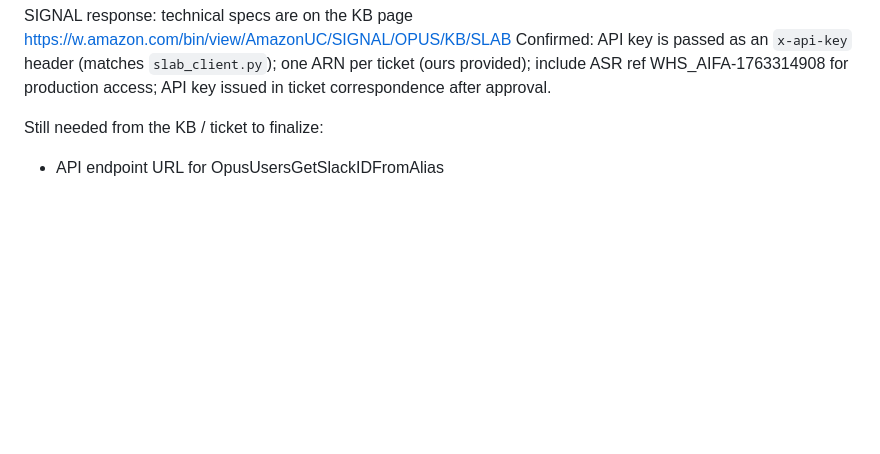
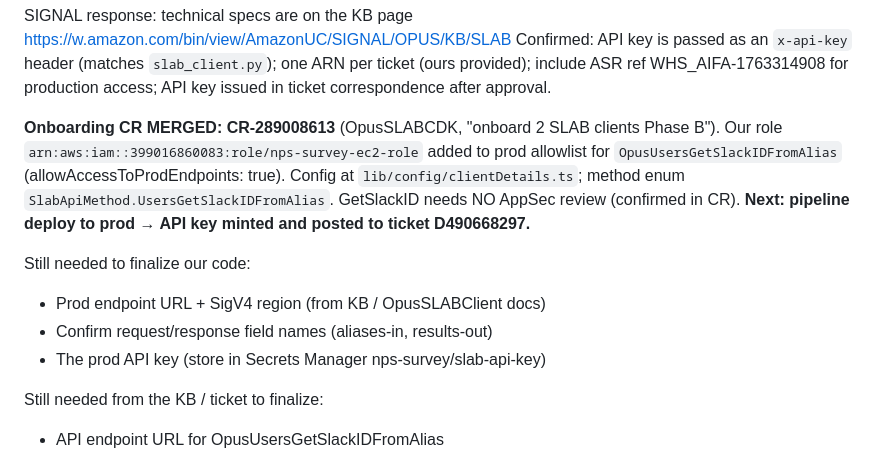
Before and after one commit to kumruxl23/nps-survey, a Markdown page: docs/slab_onboarding_request.md, the part around the change. Drawn GitHub-style; blank space fills up the shorter version.

Commit message:
docs(slab): record onboarding CR-289008613 merged, awaiting deploy+key

```diff
--- a/docs/slab_onboarding_request.md
+++ b/docs/slab_onboarding_request.md
@@ -22,6 +22,19 @@ Confirmed: API key is passed as an `x-api-key` header (matches
 `slab_client.py`); one ARN per ticket (ours provided); include ASR ref
 WHS_AIFA-1763314908 for production access; API key issued in ticket
 correspondence after approval.
+
+**Onboarding CR MERGED: CR-289008613** (OpusSLABCDK, "onboard 2 SLAB
+clients Phase B"). Our role `arn:aws:iam::399016860083:role/nps-survey-ec2-role`
+added to prod allowlist for `OpusUsersGetSlackIDFromAlias`
+(allowAccessToProdEndpoints: true). Config at `lib/config/clientDetails.ts`;
+method enum `SlabApiMethod.UsersGetSlackIDFromAlias`. GetSlackID needs NO
+AppSec review (confirmed in CR). **Next: pipeline deploy to prod → API key
+minted and posted to ticket D490668297.**
+
+Still needed to finalize our code:
+- Prod endpoint URL + SigV4 region (from KB / OpusSLABClient docs)
+- Confirm request/response field names (aliases-in, results-out)
+- The prod API key (store in Secrets Manager nps-survey/slab-api-key)
 
 Still needed from the KB / ticket to finalize:
 - API endpoint URL for OpusUsersGetSlackIDFromAlias
```
Also changed, not shown: docs/asr_engagement_status.md (+3 -1 lines).
